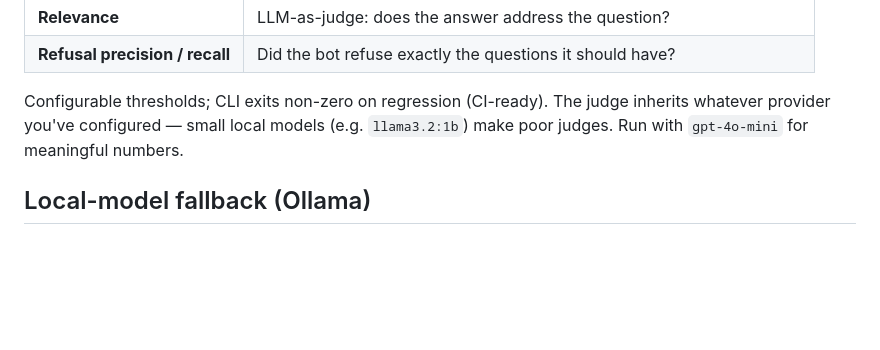
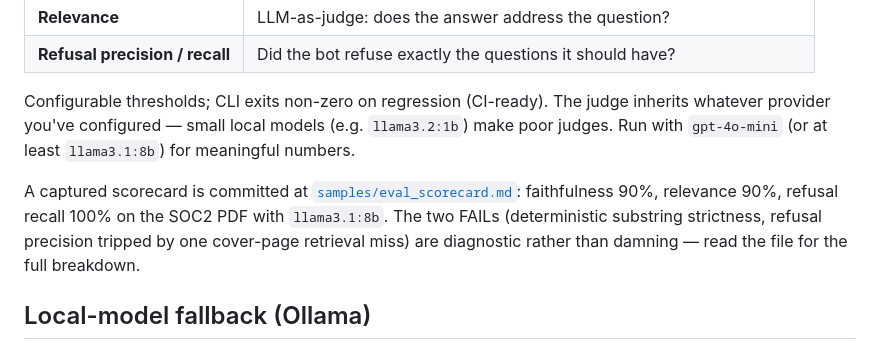
Before and after one commit to Indrani-19/zania-rag-bot, a Markdown page: README.md, the part around the change. GitHub-like rendering; blank space fills up the shorter version.

```diff
--- a/README.md
+++ b/README.md
@@ -198,7 +198,9 @@ make eval          # uses eval/datasets/soc2.json against /tmp/soc2.pdf
 | **Relevance** | LLM-as-judge: does the answer address the question? |
 | **Refusal precision / recall** | Did the bot refuse exactly the questions it should have? |
 
-Configurable thresholds; CLI exits non-zero on regression (CI-ready). The judge inherits whatever provider you've configured — small local models (e.g. `llama3.2:1b`) make poor judges. Run with `gpt-4o-mini` for meaningful numbers.
+Configurable thresholds; CLI exits non-zero on regression (CI-ready). The judge inherits whatever provider you've configured — small local models (e.g. `llama3.2:1b`) make poor judges. Run with `gpt-4o-mini` (or at least `llama3.1:8b`) for meaningful numbers.
+
+A captured scorecard is committed at [`samples/eval_scorecard.md`](samples/eval_scorecard.md): faithfulness 90%, relevance 90%, refusal recall 100% on the SOC2 PDF with `llama3.1:8b`. The two FAILs (deterministic substring strictness, refusal precision tripped by one cover-page retrieval miss) are diagnostic rather than damning — read the file for the full breakdown.
 
 ## Local-model fallback (Ollama)
 
```
Also changed, not shown: samples/eval_scorecard.md (added, +61 -0 lines).
